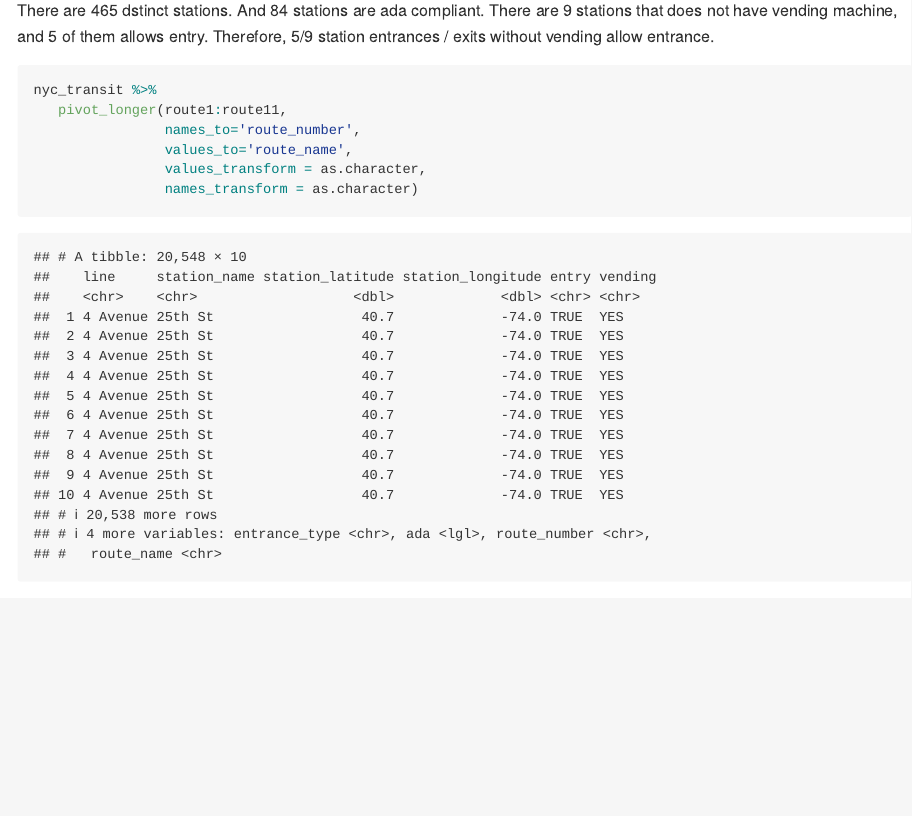
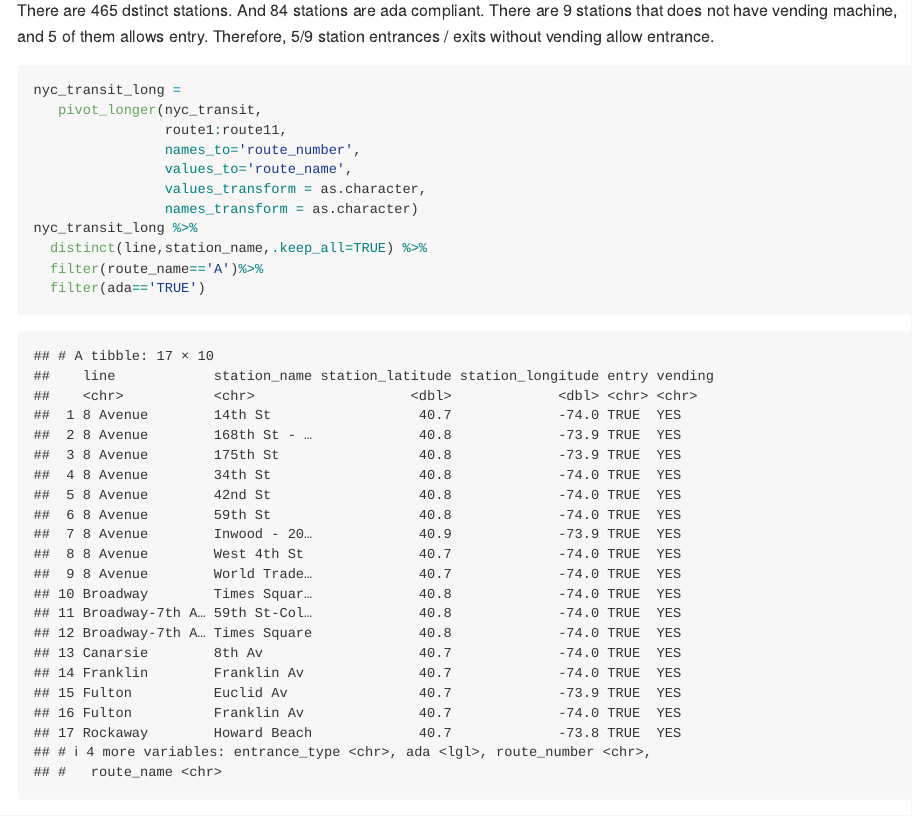
Before and after one commit to jchaicc/p8105_hw2_jc5929, an R Markdown document (p8105_hw2_jc5929.Rmd): the page in a window 1100 px wide, from 1940 px down. Rendered offline with R 4.5, knitr and Pandoc, with nearby package versions; column names are cleaned by a stand-in for the janitor package.

Commit message:
filter the new dataframe

````diff
--- a/p8105_hw2_jc5929.Rmd
+++ b/p8105_hw2_jc5929.Rmd
@@ -55,13 +55,17 @@ stations that does not have vending machine, and 5 of them allows entry.
 Therefore, 5/9 station entrances / exits without vending allow entrance.
 
 ```{r}
-nyc_transit %>%
-   pivot_longer(route1:route11,
+nyc_transit_long =
+   pivot_longer(nyc_transit,
+                route1:route11,
                 names_to='route_number',
                 values_to='route_name',
                 values_transform = as.character,
                 names_transform = as.character)
-
+nyc_transit_long %>%
+  distinct(line,station_name,.keep_all=TRUE) %>%
+  filter(route_name=='A')%>%
+  filter(ada=='TRUE')
 
 
 ```
````
